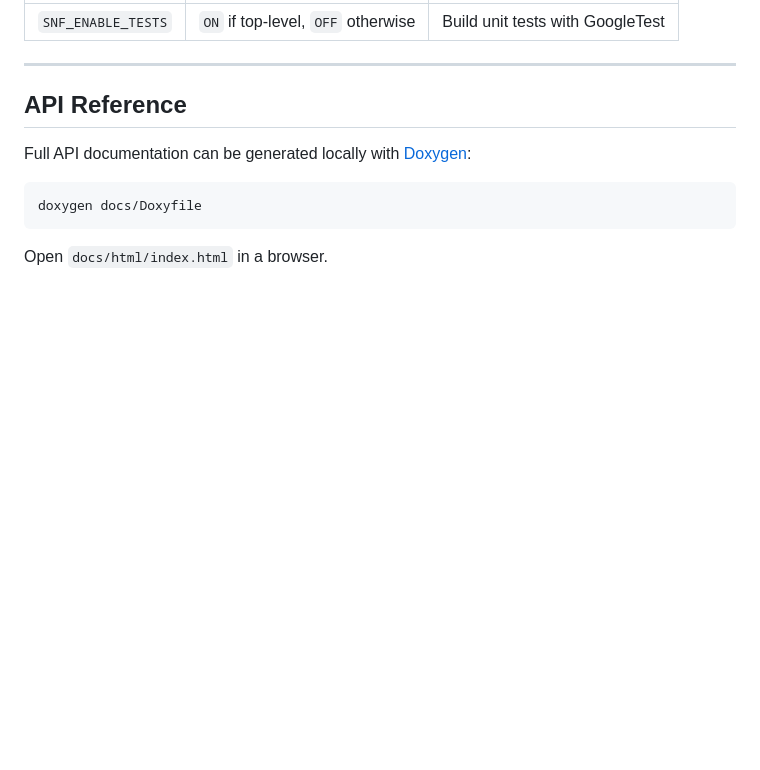
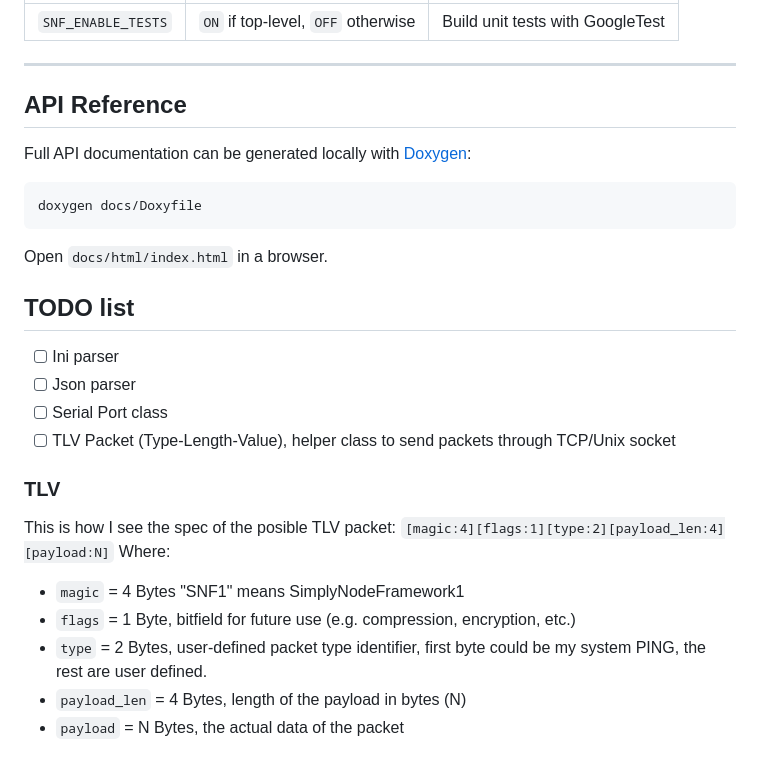
Before and after one commit to PabloPicose/SimplyNodeFramework, a Markdown page: README.md, the part around one of its changes. Drawn GitHub-style; blank space fills up the shorter version.

````diff
--- a/README.md
+++ b/README.md
@@ -373,3 +340,20 @@ doxygen docs/Doxyfile
 ```
 
 Open `docs/html/index.html` in a browser.
+
+## TODO list
+
+- [ ] Ini parser
+- [ ] Json parser
+- [ ] Serial Port class
+- [ ] TLV Packet (Type-Length-Value), helper class to send packets through TCP/Unix socket
+
+### TLV
+This is how I see the spec of the posible TLV packet:
+`[magic:4][flags:1][type:2][payload_len:4][payload:N]`
+Where:
+- `magic` = 4 Bytes "SNF1" means SimplyNodeFramework1
+- `flags` = 1 Byte, bitfield for future use (e.g. compression, encryption, etc.)
+- `type` = 2 Bytes, user-defined packet type identifier, first byte could be my system PING, the rest are user defined.
+- `payload_len` = 4 Bytes, length of the payload in bytes (N)
+- `payload` = N Bytes, the actual data of the packet
````
Also changed, not shown: other parts of README.md (+0 -33 lines).
